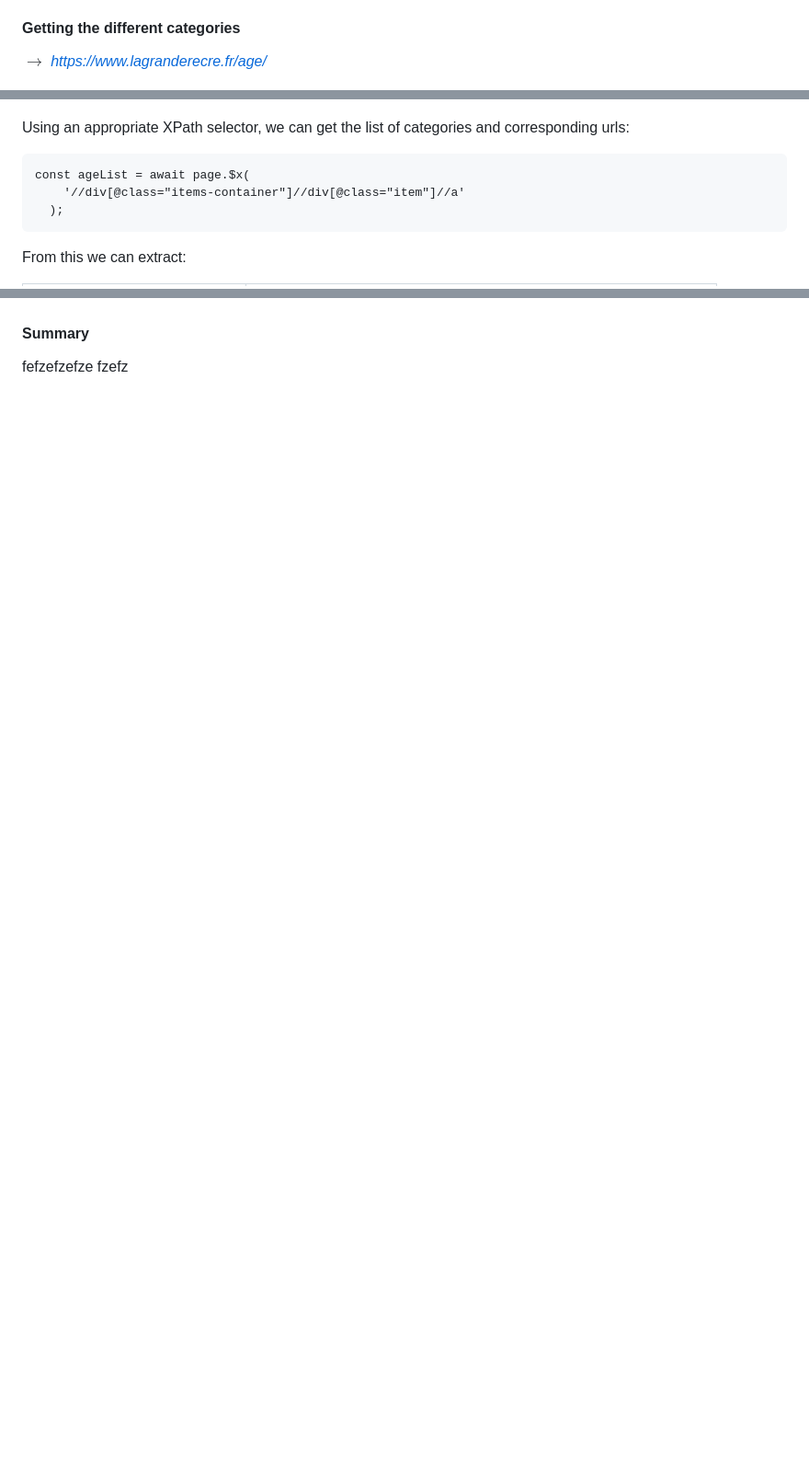
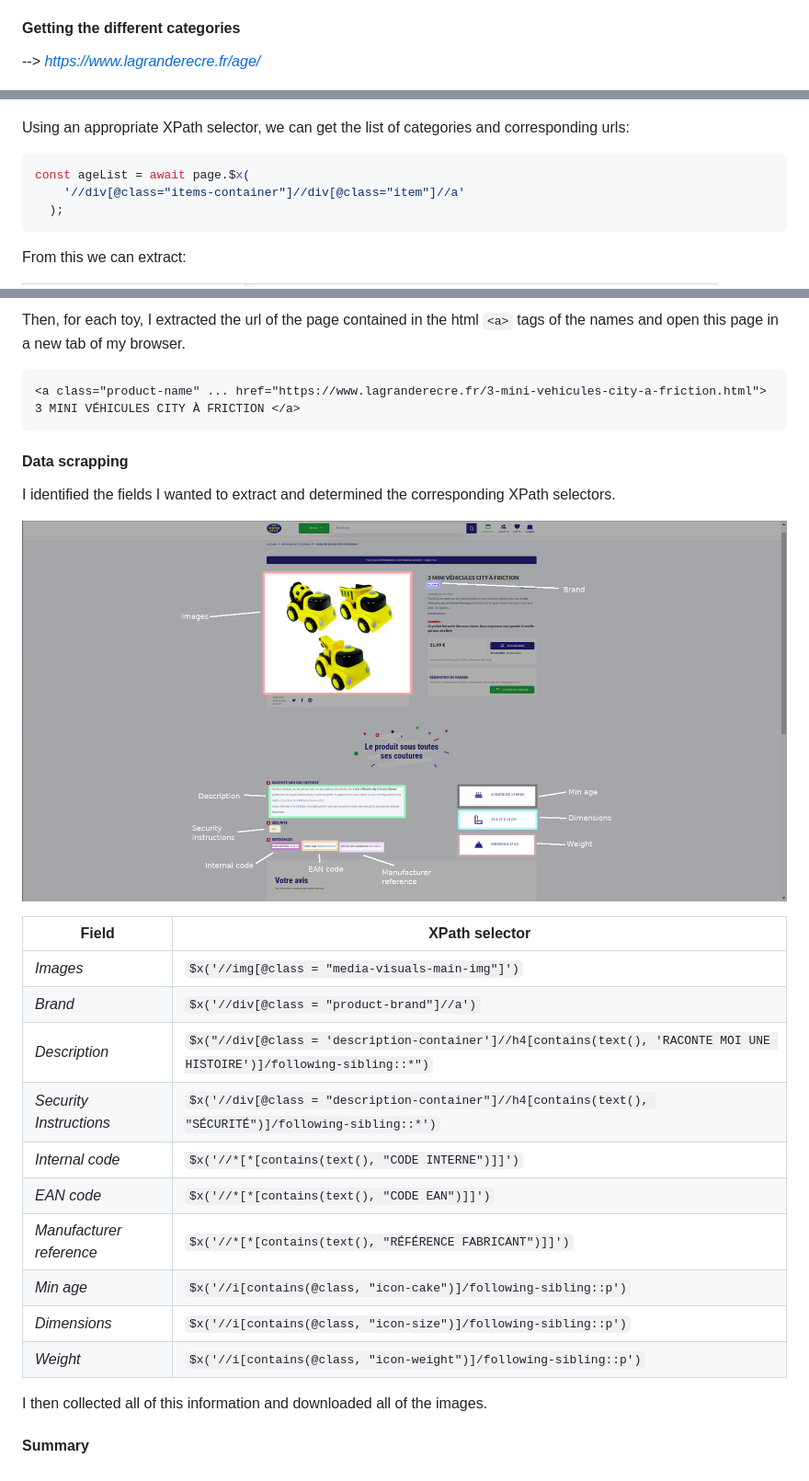
Before and after one commit to oumar-fall/Toys-Gender-Analytics, a Markdown page: README.md, 3 parts joined by grey strips. Shown: that part at 92% size. GitHub-like rendering; pictures changed too: medias/RM_ProductPage.png (added); blank space fills up the shorter version.

````diff
--- a/README.md
+++ b/README.md
@@ -31,13 +33,13 @@ The idea was to browse the website in order to collect as much information as po
 First, I figured out that I had to analyse the **html structure** of the pages to determine how to access each field. I then realized that the fields weren't organized with a unique ID for each one like I thought. Thus I had to manage it using **XPath selectors**.
 
 #### Getting the different categories
-$\rightarrow$ *https://www.lagranderecre.fr/age/*
+--> *https://www.lagranderecre.fr/age/*
 
 ![](/medias/RM_AgeList.png)
 
 Using an appropriate XPath selector, we can get the list of categories and corresponding urls:
 
-```
+```js
 const ageList = await page.$x(
     '//div[@class="items-container"]//div[@class="item"]//a'
   );
@@ -74,4 +106,28 @@ But after that, I realized that the delay between the click and the catalogue up
+Then, for each toy, I extracted the url of the page contained in the html ```<a>``` tags of the names and open this page in a new tab of my browser.
+
+```html
+<a class="product-name" ... href="https://www.lagranderecre.fr/3-mini-vehicules-city-a-friction.html"> 3 MINI VÉHICULES CITY À FRICTION </a>
+```
+
+#### Data scrapping
+
+I identified the fields I wanted to extract and determined the corresponding XPath selectors.
+
+![](/medias/RM_ProductPage.png)
+
+|Field                 |XPath selector|
+|----------------------|--------------|
+|*Images*                |```$x('//img[@class = "media-visuals-main-img"]')```|
+|*Brand*                 |```$x('//div[@class = "product-brand"]//a')```|
+|*Description*           |```$x("//div[@class = 'description-container']//h4[contains(text(), 'RACONTE MOI UNE HISTOIRE')]/following-sibling::*")```|
+|*Security Instructions* |```$x('//div[@class = "description-container"]//h4[contains(text(), "SÉCURITÉ")]/following-sibling::*')```|
+|*Internal code*         |```$x('//*[*[contains(text(), "CODE INTERNE")]]')```|
+|*EAN code*             |```$x('//*[*[contains(text(), "CODE EAN")]]')```|
+|*Manufacturer reference*|```$x('//*[*[contains(text(), "RÉFÉRENCE FABRICANT")]]')```|
+|*Min age*               |```$x('//i[contains(@class, "icon-cake")]/following-sibling::p')```|
+|*Dimensions*           |```$x('//i[contains(@class, "icon-size")]/following-sibling::p')```|
+|*Weight*                |```$x('//i[contains(@class, "icon-weight")]/following-sibling::p')```|
+
+I then collected all of this information and downloaded all of the images.
 
 #### Summary
-fefzefzefze
-fzefz
````
Also changed, not shown: other parts of README.md (+32 -0 lines), medias/RM_NextPage.png (added), medias/RM_ToySection.png (added), 1 other file.
